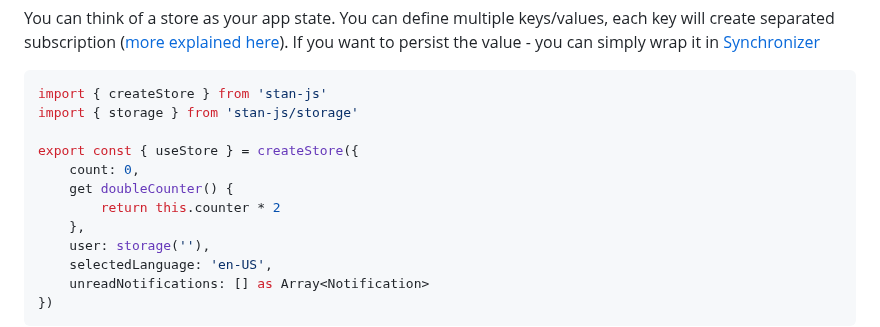
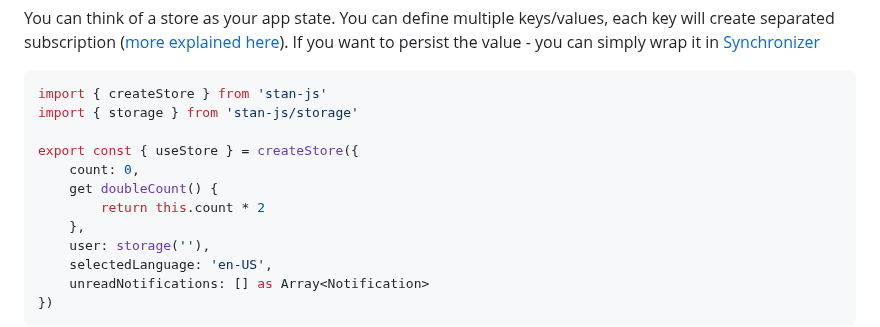
Before and after one commit to codemask-labs/stan-js, a Markdown page: README.md, the part around the change. GitHub-like rendering.

Commit message:
chore: update example in README

```diff
--- a/README.md
+++ b/README.md
@@ -68,8 +68,8 @@ import { storage } from 'stan-js/storage'
 
 export const { useStore } = createStore({
     count: 0,
-    get doubleCounter() {
-        return this.counter * 2
+    get doubleCount() {
+        return this.count * 2
     },
     user: storage(''),
     selectedLanguage: 'en-US',
```
